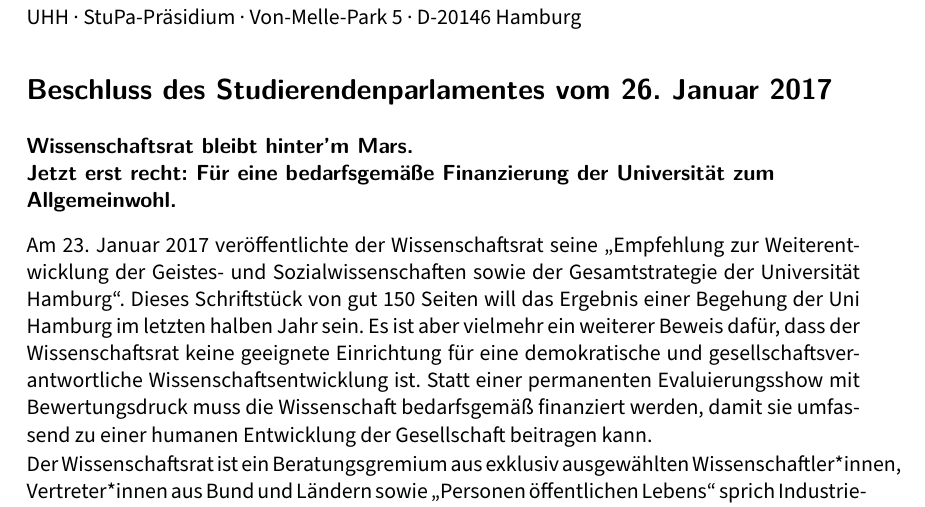
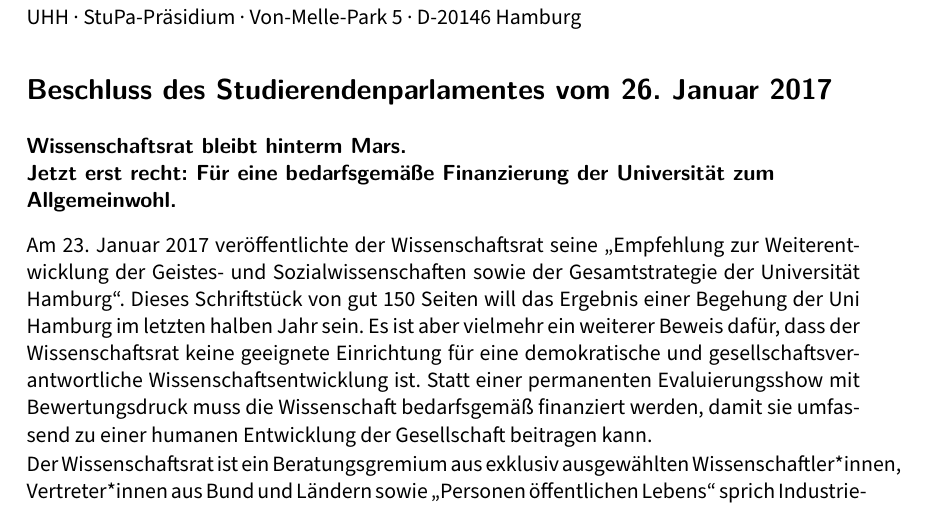
Before and after one commit to stupa-hh/presidium, a LaTeX document (decisions/b1617-025-gutachten-wissenschaftsrat.tex): part of page 1 of 2, cut so that both start at the same text. Compiled offline with XeLaTeX; a LaTeX package or settings file that is missing is left out.

Commit message:
[Decisions] Fixed typo
Signed-off-by: Jim Martens <github@2martens.de>

```diff
--- a/decisions/b1617-025-gutachten-wissenschaftsrat.tex
+++ b/decisions/b1617-025-gutachten-wissenschaftsrat.tex
@@ -36,7 +36,7 @@
     UHH · StuPa-Präsidium · Von-Melle-Park 5 · D-20146 Hamburg
 
     \section*{Beschluss des Studierendenparlamentes vom 26. Januar 2017}
-    \subsubsection*{Wissenschaftsrat bleibt hinter'm Mars.\\
+    \subsubsection*{Wissenschaftsrat bleibt hinterm Mars.\\
     Jetzt erst recht: Für eine bedarfsgemäße Finanzierung der
     Universität zum Allgemeinwohl.}
 
```
